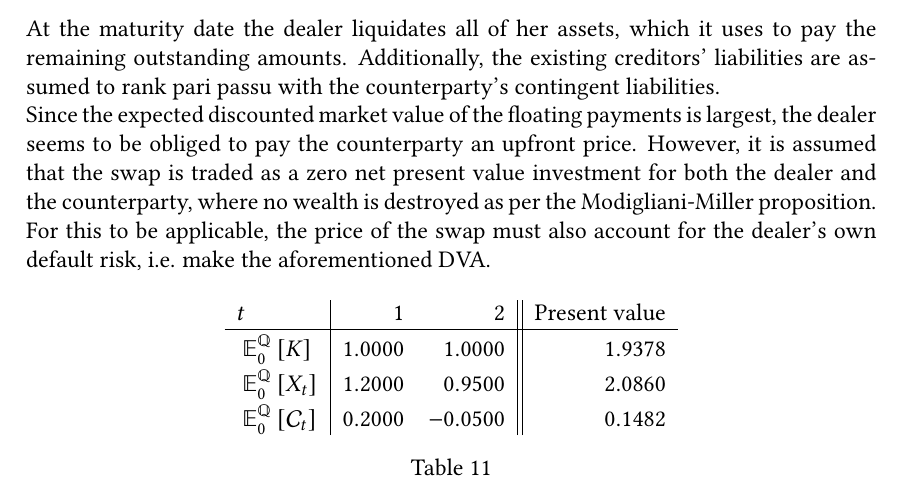
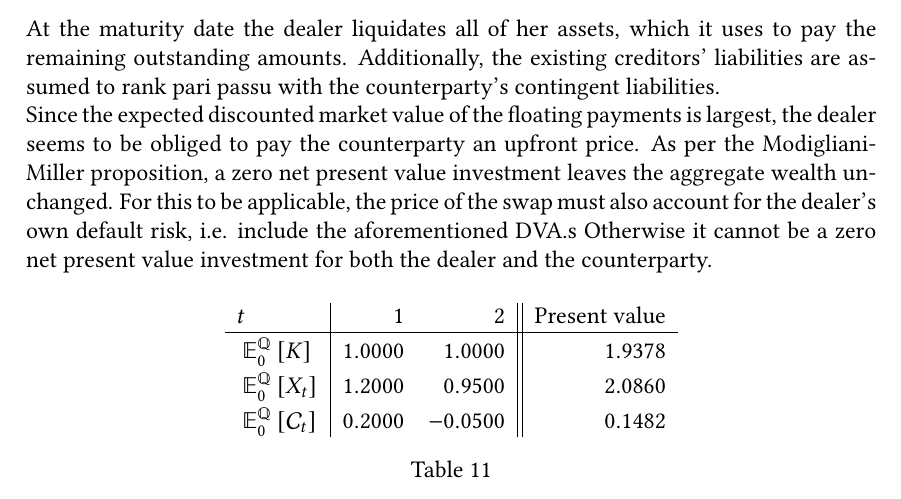
Before and after one commit to sebastianbaltser/master-thesis, a LaTeX thesis (thesis/main.tex, which reads thesis/content/body-matter/swap-contract/swap-examples.tex): part of page 72 of 77, cut so that both start at the same text. Compiled offline with pdfLaTeX.

Commit message:
Clarify argument
Co-authored-by: Sebastian Baltser <52928866+sebastianbaltser@users.noreply.github.com>

```diff
--- a/thesis/content/body-matter/swap-contract/swap-examples.tex
+++ b/thesis/content/body-matter/swap-contract/swap-examples.tex
@@ -200,11 +200,11 @@
             \\
             Since the expected discounted market value of the floating payments is largest,
             the dealer seems to be obliged to pay the counterparty an upfront price.
-            However, it is assumed that the swap is traded as a zero net present value investment
-            for both the dealer and the counterparty,
-            where no wealth is destroyed as per the Modigliani-Miller proposition.
+            As per the Modigliani-Miller proposition,
+            a zero net present value investment leaves the aggregate wealth unchanged.
             For this to be applicable, the price of the swap must also account for the dealer's own default risk,
-            i.e. make the aforementioned \DVA/.
+            i.e. include the aforementioned \DVA/.s
+            Otherwise it cannot be a zero net present value investment for both the dealer and the counterparty.
 
             \begin{table}[H]
                 \centering
```
